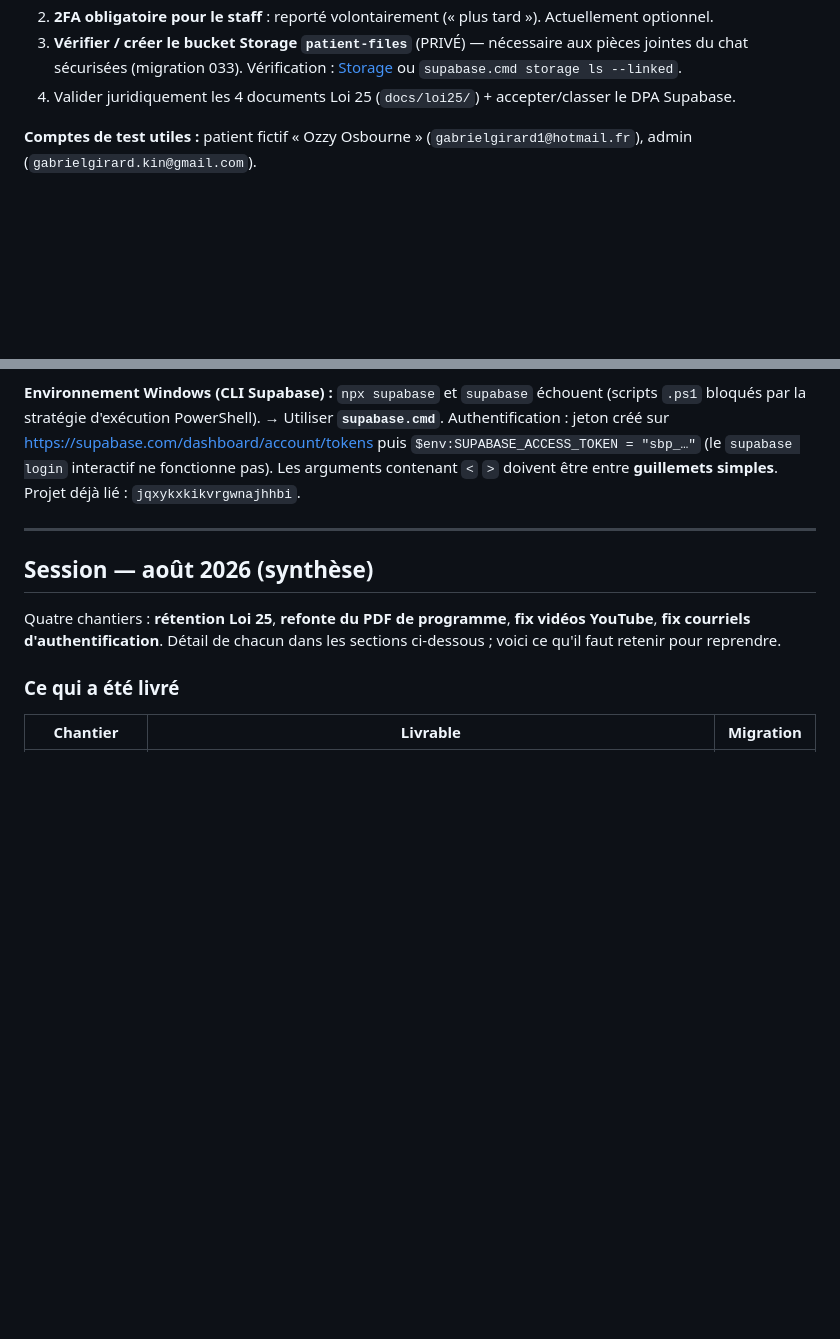
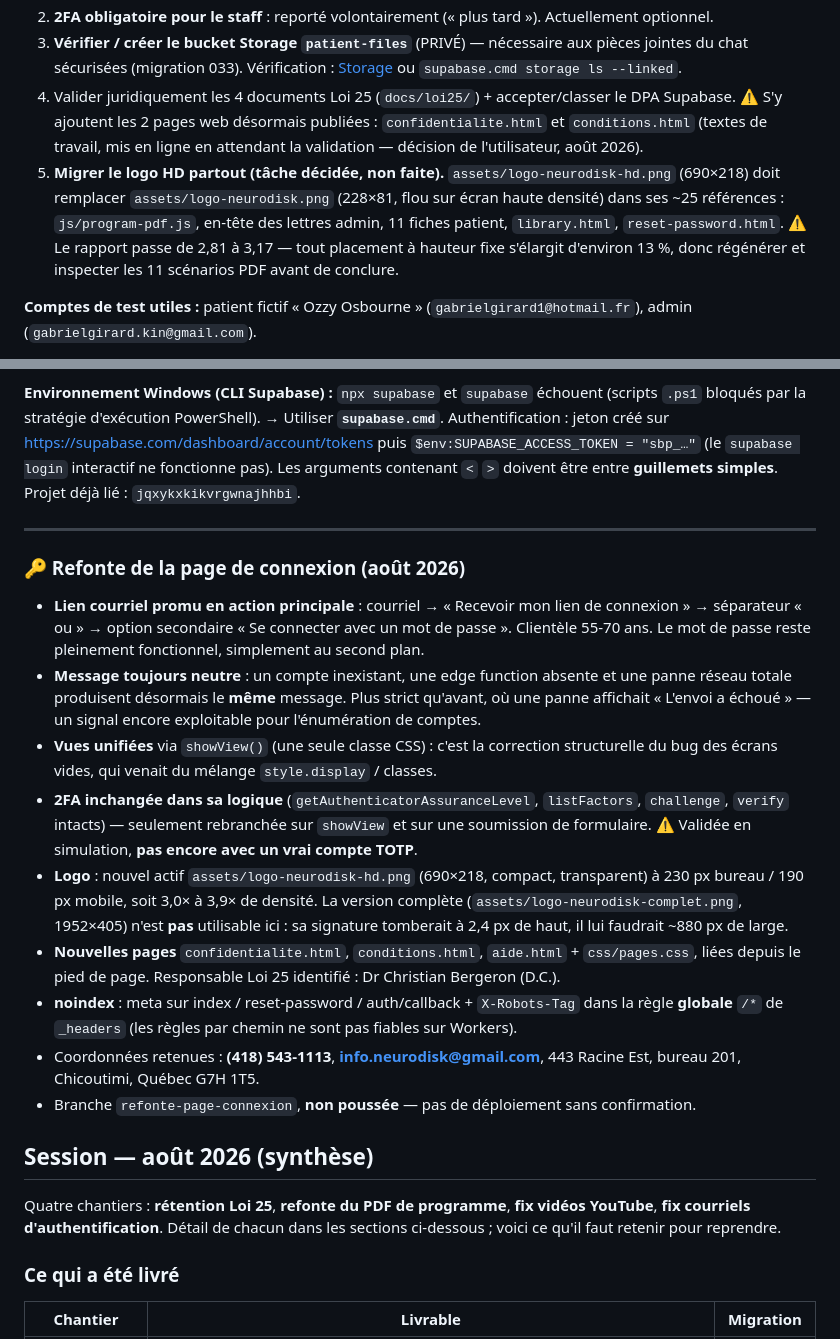
Before and after one commit to Neurodisk/neurodisk, a Markdown page: docs/resume-developpement.md, 2 parts joined by grey strips. Rendered like a GitHub page; blank space fills up the shorter version.

Commit message:
Resume de developpement : section refonte de la page de connexion
Documente la refonte, les coordonnees retenues et les deux taches encore
ouvertes : validation juridique des 2 pages publiees et migration du logo
HD vers ses ~25 autres references.

Co-Authored-By: Claude Opus 5 <noreply@anthropic.com>

```diff
--- a/docs/resume-developpement.md
+++ b/docs/resume-developpement.md
@@ -23,6 +23,13 @@ Résumé des travaux réalisés. Mis à jour au fil des sessions.
 3. **Vérifier / créer le bucket Storage `patient-files`** (PRIVÉ) — nécessaire aux pièces jointes du chat sécurisées (migration 033).
    Vérification : [Storage](https://supabase.com/dashboard/project/jqxykxkikvrgwnajhhbi/storage/buckets) ou `supabase.cmd storage ls --linked`.
 4. Valider juridiquement les 4 documents Loi 25 (`docs/loi25/`) + accepter/classer le DPA Supabase.
+   ⚠️ S'y ajoutent les 2 pages web désormais publiées : `confidentialite.html` et `conditions.html`
+   (textes de travail, mis en ligne en attendant la validation — décision de l'utilisateur, août 2026).
+5. **Migrer le logo HD partout (tâche décidée, non faite).** `assets/logo-neurodisk-hd.png` (690×218)
+   doit remplacer `assets/logo-neurodisk.png` (228×81, flou sur écran haute densité) dans ses ~25
+   références : `js/program-pdf.js`, en-tête des lettres admin, 11 fiches patient, `library.html`,
+   `reset-password.html`. ⚠️ Le rapport passe de 2,81 à 3,17 — tout placement à hauteur fixe
+   s'élargit d'environ 13 %, donc régénérer et inspecter les 11 scénarios PDF avant de conclure.
 
 **Comptes de test utiles :** patient fictif « Ozzy Osbourne » (`gabrielgirard1@hotmail.fr`), admin (`gabrielgirard.kin@gmail.com`).
 
@@ -36,6 +43,30 @@ Résumé des travaux réalisés. Mis à jour au fil des sessions.
 **Environnement Windows (CLI Supabase) :** `npx supabase` et `supabase` échouent (scripts `.ps1` bloqués par la stratégie d'exécution PowerShell). → Utiliser **`supabase.cmd`**. Authentification : jeton créé sur https://supabase.com/dashboard/account/tokens puis `$env:SUPABASE_ACCESS_TOKEN = "sbp_…"` (le `supabase login` interactif ne fonctionne pas). Les arguments contenant `<` `>` doivent être entre **guillemets simples**. Projet déjà lié : `jqxykxkikvrgwnajhhbi`.
 
 ---
+
+### 🔑 Refonte de la page de connexion (août 2026)
+- **Lien courriel promu en action principale** : courriel → « Recevoir mon lien de connexion » →
+  séparateur « ou » → option secondaire « Se connecter avec un mot de passe ». Clientèle 55-70 ans.
+  Le mot de passe reste pleinement fonctionnel, simplement au second plan.
+- **Message toujours neutre** : un compte inexistant, une edge function absente et une panne réseau
+  totale produisent désormais le **même** message. Plus strict qu'avant, où une panne affichait
+  « L'envoi a échoué » — un signal encore exploitable pour l'énumération de comptes.
+- **Vues unifiées** via `showView()` (une seule classe CSS) : c'est la correction structurelle du
+  bug des écrans vides, qui venait du mélange `style.display` / classes.
+- **2FA inchangée dans sa logique** (`getAuthenticatorAssuranceLevel`, `listFactors`, `challenge`,
+  `verify` intacts) — seulement rebranchée sur `showView` et sur une soumission de formulaire.
+  ⚠️ Validée en simulation, **pas encore avec un vrai compte TOTP**.
+- **Logo** : nouvel actif `assets/logo-neurodisk-hd.png` (690×218, compact, transparent) à 230 px
+  bureau / 190 px mobile, soit 3,0× à 3,9× de densité. La version complète
+  (`assets/logo-neurodisk-complet.png`, 1952×405) n'est **pas** utilisable ici : sa signature
+  tomberait à 2,4 px de haut, il lui faudrait ~880 px de large.
+- **Nouvelles pages** `confidentialite.html`, `conditions.html`, `aide.html` + `css/pages.css`,
+  liées depuis le pied de page. Responsable Loi 25 identifié : Dr Christian Bergeron (D.C.).
+- **noindex** : meta sur index / reset-password / auth/callback + `X-Robots-Tag` dans la règle
+  **globale** `/*` de `_headers` (les règles par chemin ne sont pas fiables sur Workers).
+- Coordonnées retenues : **(418) 543-1113**, **info.neurodisk@gmail.com**,
+  443 Racine Est, bureau 201, Chicoutimi, Québec G7H 1T5.
+- Branche `refonte-page-connexion`, **non poussée** — pas de déploiement sans confirmation.
 
 ## Session — août 2026 (synthèse)
 
```
